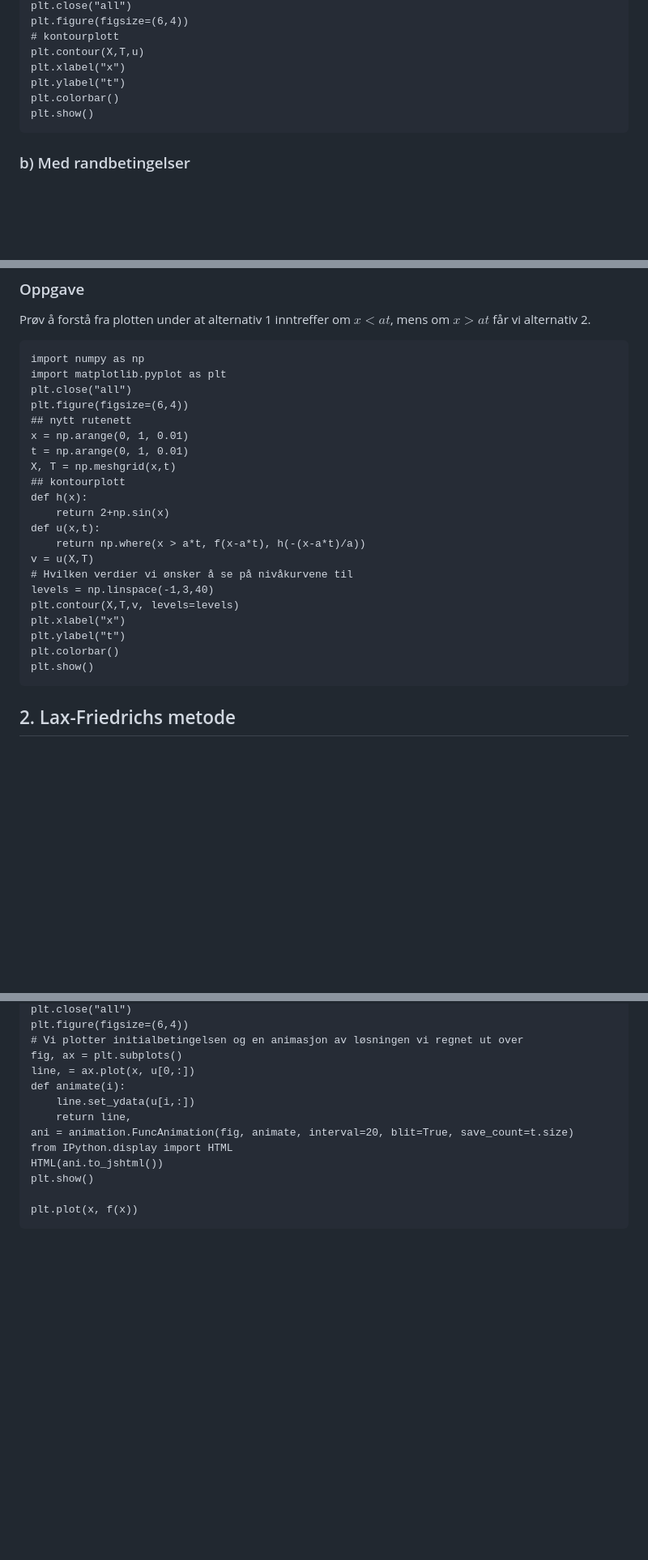
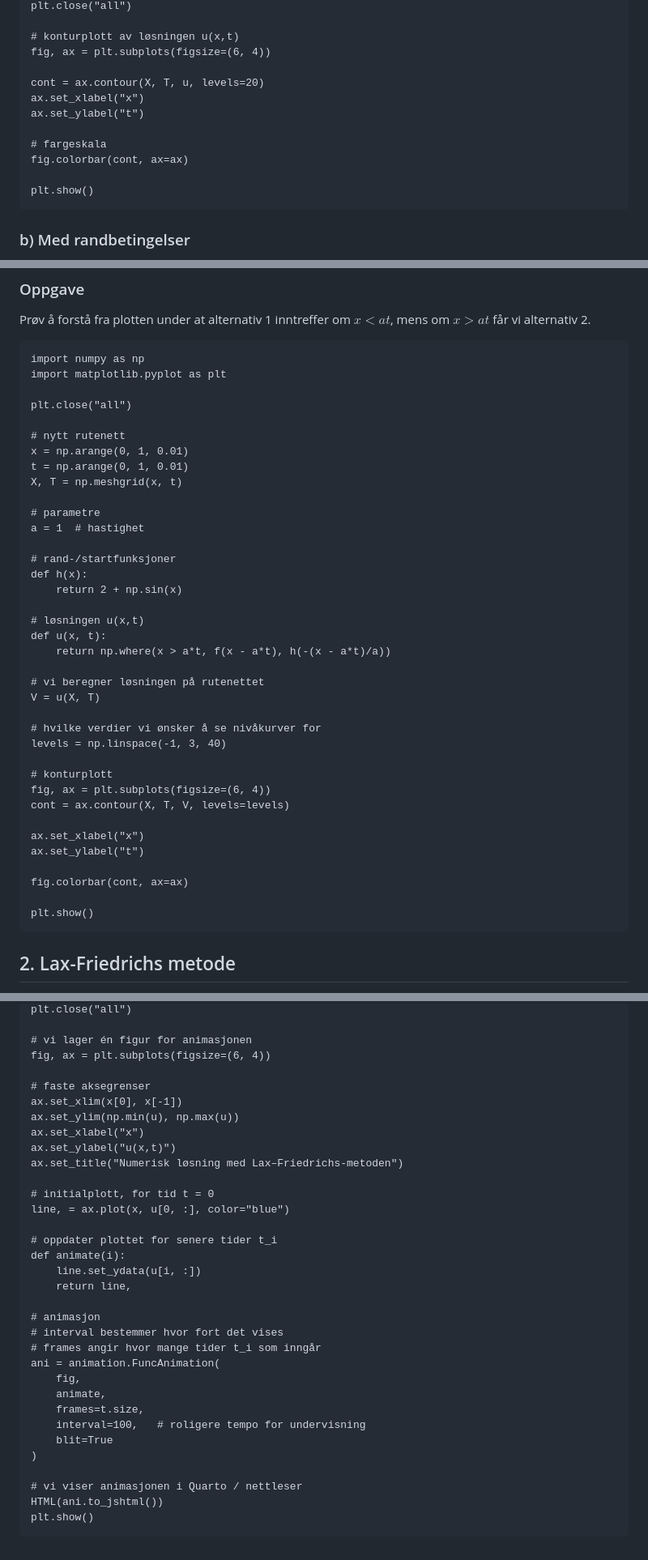
Before and after one commit to aacchhee/ingmat2_ntnu, a Markdown page: _includes/module_pde/m8_1.md, 3 parts joined by grey strips. Shown at 81% size. Drawn GitHub-style; blank space fills up the shorter version.

````diff
--- a/_includes/module_pde/m8_1.md
+++ b/_includes/module_pde/m8_1.md
@@ -107,10 +138,15 @@ import matplotlib.pyplot as plt
 plt.close("all")
-plt.figure(figsize=(6,4))
-# kontourplott
-plt.contour(X,T,u)
-plt.xlabel("x")
-plt.ylabel("t")
-plt.colorbar()
+
+# konturplott av løsningen u(x,t)
+fig, ax = plt.subplots(figsize=(6, 4))
+
+cont = ax.contour(X, T, u, levels=20)
+ax.set_xlabel("x")
+ax.set_ylabel("t")
+
+# fargeskala
+fig.colorbar(cont, ax=ax)
+
 plt.show()
 ```
 
@@ -148,24 +184,40 @@ Prøv å forstå fra plotten under at alternativ 1 inntreffer om $x < at$, mens
 ```{pyodide-python}
 import numpy as np
 import matplotlib.pyplot as plt
+
 plt.close("all")
-plt.figure(figsize=(6,4))
-## nytt rutenett
+
+# nytt rutenett
 x = np.arange(0, 1, 0.01)
 t = np.arange(0, 1, 0.01)
-X, T = np.meshgrid(x,t)
-## kontourplott
+X, T = np.meshgrid(x, t)
+
+# parametre
+a = 1  # hastighet
+
+# rand-/startfunksjoner
 def h(x):
-    return 2+np.sin(x)
-def u(x,t):
-    return np.where(x > a*t, f(x-a*t), h(-(x-a*t)/a))
-v = u(X,T)
-# Hvilken verdier vi ønsker å se på nivåkurvene til
-levels = np.linspace(-1,3,40)
-plt.contour(X,T,v, levels=levels)
-plt.xlabel("x")
-plt.ylabel("t")
-plt.colorbar()
+    return 2 + np.sin(x)
+
+# løsningen u(x,t)
+def u(x, t):
+    return np.where(x > a*t, f(x - a*t), h(-(x - a*t)/a))
+
+# vi beregner løsningen på rutenettet
+V = u(X, T)
+
+# hvilke verdier vi ønsker å se nivåkurver for
+levels = np.linspace(-1, 3, 40)
+
+# konturplott
+fig, ax = plt.subplots(figsize=(6, 4))
+cont = ax.contour(X, T, V, levels=levels)
+
+ax.set_xlabel("x")
+ax.set_ylabel("t")
+
+fig.colorbar(cont, ax=ax)
+
 plt.show()
 ```
 
@@ -257,15 +330,35 @@ import matplotlib.pyplot as plt
 plt.close("all")
-plt.figure(figsize=(6,4))
-# Vi plotter initialbetingelsen og en animasjon av løsningen vi regnet ut over
-fig, ax = plt.subplots()
-line, = ax.plot(x, u[0,:])
+
+# vi lager én figur for animasjonen
+fig, ax = plt.subplots(figsize=(6, 4))
+
+# faste aksegrenser
+ax.set_xlim(x[0], x[-1])
+ax.set_ylim(np.min(u), np.max(u))
+ax.set_xlabel("x")
+ax.set_ylabel("u(x,t)")
+ax.set_title("Numerisk løsning med Lax–Friedrichs-metoden")
+
+# initialplott, for tid t = 0
+line, = ax.plot(x, u[0, :], color="blue")
+
+# oppdater plottet for senere tider t_i
 def animate(i):
-    line.set_ydata(u[i,:])
+    line.set_ydata(u[i, :])
     return line,
-ani = animation.FuncAnimation(fig, animate, interval=20, blit=True, save_count=t.size)
-from IPython.display import HTML
+
+# animasjon
+# interval bestemmer hvor fort det vises
+# frames angir hvor mange tider t_i som inngår
+ani = animation.FuncAnimation(
+    fig,
+    animate,
+    frames=t.size,
+    interval=100,   # roligere tempo for undervisning
+    blit=True
+)
+
+# vi viser animasjonen i Quarto / nettleser
 HTML(ani.to_jshtml())
 plt.show()
-
-plt.plot(x, f(x))
 ```
````
Also changed, not shown: other parts of _includes/module_pde/m8_1.md (+122 -70 lines).
